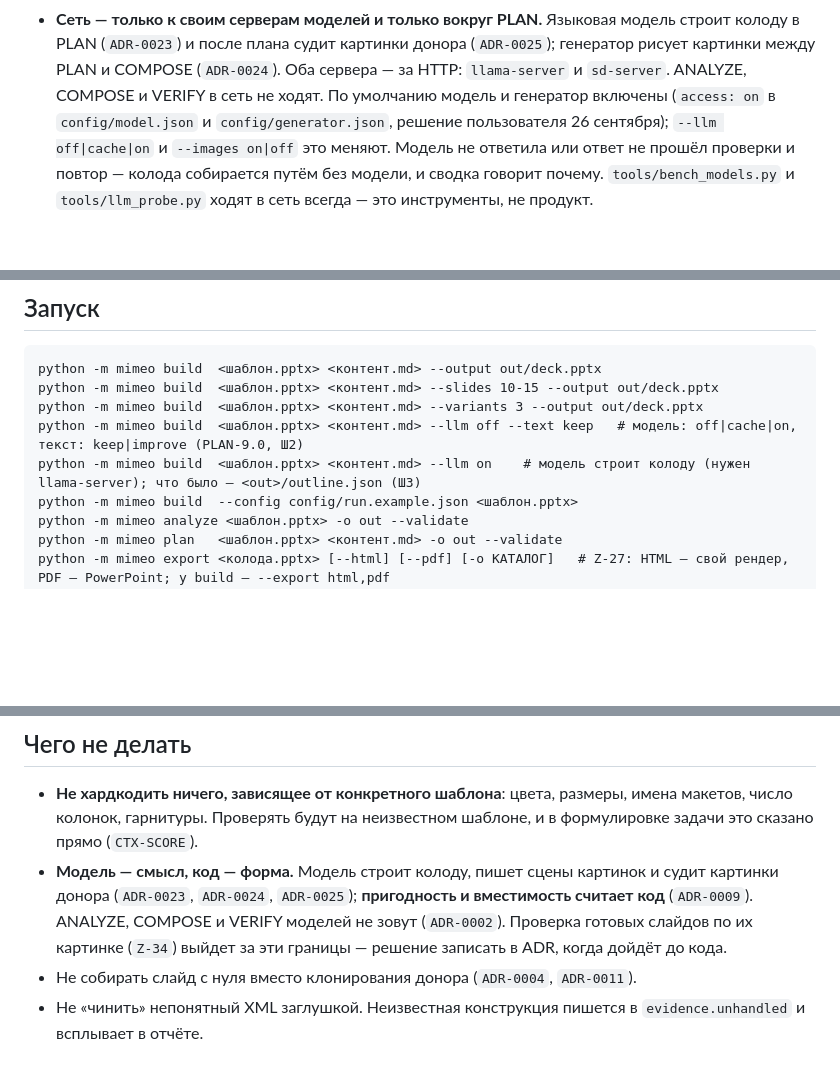
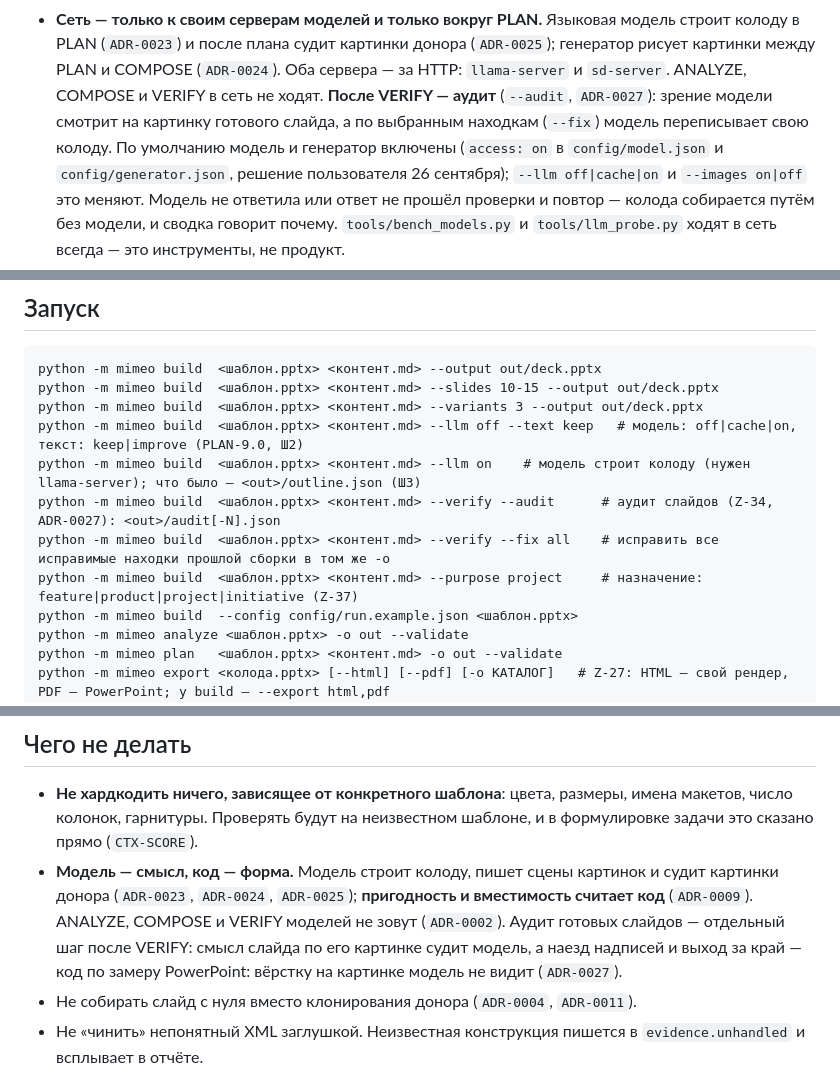
Before and after one commit to Bulbazzavr/mimeo, a Markdown page: CLAUDE.md, 3 parts joined by grey strips. GitHub-like rendering; blank space fills up the shorter version.

Commit message:
Вычитка передачи, второй проход: CLAUDE.md — аудит после VERIFY и новые флаги; STATE — runtime уже стоит и серверы запущены, Linux с поднятыми серверами

```diff
--- a/CLAUDE.md
+++ b/CLAUDE.md
@@ -445,7 +445,9 @@ eol=lf`. Прежде чем назвать причину, сосчитать
   модель строит колоду в PLAN (`ADR-0023`) и после плана судит картинки донора
   (`ADR-0025`); генератор рисует картинки между PLAN и COMPOSE (`ADR-0024`). Оба
   сервера — за HTTP: `llama-server` и `sd-server`. ANALYZE, COMPOSE и VERIFY в
-  сеть не ходят. По умолчанию модель и генератор включены (`access: on` в
+  сеть не ходят. **После VERIFY — аудит** (`--audit`, `ADR-0027`): зрение модели
+  смотрит на картинку готового слайда, а по выбранным находкам (`--fix`)
+  модель переписывает свою колоду. По умолчанию модель и генератор включены (`access: on` в
   `config/model.json` и `config/generator.json`, решение пользователя
   26 сентября); `--llm off|cache|on` и `--images on|off` это меняют. Модель не
   ответила или ответ не прошёл проверки и повтор — колода собирается путём без
@@ -468,6 +470,9 @@ python -m mimeo build  <шаблон.pptx> <контент.md> --slides 10-15 --
 python -m mimeo build  <шаблон.pptx> <контент.md> --variants 3 --output out/deck.pptx
 python -m mimeo build  <шаблон.pptx> <контент.md> --llm off --text keep   # модель: off|cache|on, текст: keep|improve (PLAN-9.0, Ш2)
 python -m mimeo build  <шаблон.pptx> <контент.md> --llm on    # модель строит колоду (нужен llama-server); что было — <out>/outline.json (Ш3)
+python -m mimeo build  <шаблон.pptx> <контент.md> --verify --audit      # аудит слайдов (Z-34, ADR-0027): <out>/audit[-N].json
+python -m mimeo build  <шаблон.pptx> <контент.md> --verify --fix all    # исправить все исправимые находки прошлой сборки в том же -o
+python -m mimeo build  <шаблон.pptx> <контент.md> --purpose project     # назначение: feature|product|project|initiative (Z-37)
 python -m mimeo build  --config config/run.example.json <шаблон.pptx>
 python -m mimeo analyze <шаблон.pptx> -o out --validate
 python -m mimeo plan   <шаблон.pptx> <контент.md> -o out --validate
@@ -671,8 +676,9 @@ python tools/llm_cache.py list                        что лежит в кэ
 - **Модель — смысл, код — форма.** Модель строит колоду, пишет сцены картинок
   и судит картинки донора (`ADR-0023`, `ADR-0024`, `ADR-0025`); **пригодность и
   вместимость считает код** (`ADR-0009`). ANALYZE, COMPOSE и VERIFY моделей не
-  зовут (`ADR-0002`). Проверка готовых слайдов по их картинке (`Z-34`) выйдет за
-  эти границы — решение записать в ADR, когда дойдёт до кода.
+  зовут (`ADR-0002`). Аудит готовых слайдов — отдельный шаг после VERIFY:
+  смысл слайда по его картинке судит модель, а наезд надписей и выход за край
+  — код по замеру PowerPoint: вёрстку на картинке модель не видит (`ADR-0027`).
 - Не собирать слайд с нуля вместо клонирования донора (`ADR-0004`, `ADR-0011`).
 - Не «чинить» непонятный XML заглушкой. Неизвестная конструкция пишется в
   `evidence.unhandled` и всплывает в отчёте.
```
Also changed, not shown: docs/STATE.md (+3 -3 lines).
